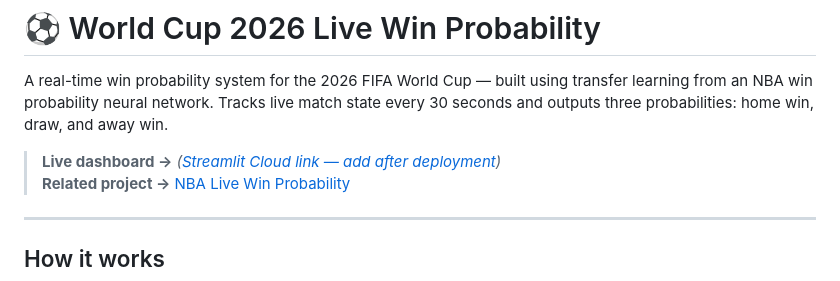
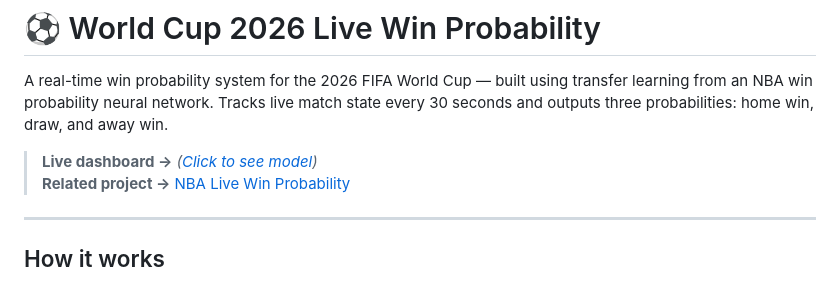
Before and after one commit to rhkhabure/FIFA-WORLDCUP-PREDICTION, a Markdown page: README.md, the part around the change. Drawn GitHub-style.

```diff
--- a/README.md
+++ b/README.md
@@ -4,7 +4,7 @@ A real-time win probability system for the 2026 FIFA World Cup — built using t
 learning from an NBA win probability neural network. Tracks live match state every 30
 seconds and outputs three probabilities: home win, draw, and away win.
 
-> **Live dashboard →** *([Streamlit Cloud link — add after deployment](https://fifa-worldcup-prediction-kc3azpj8tc2ynw4ylnjqv8.streamlit.app/))*
+> **Live dashboard →** *([Click to see model](https://fifa-worldcup-prediction-kc3azpj8tc2ynw4ylnjqv8.streamlit.app/))*
 > **Related project →** [NBA Live Win Probability](https://github.com/rhkhabure/NBA-Live-Win-Probability)
 
 ---
```
